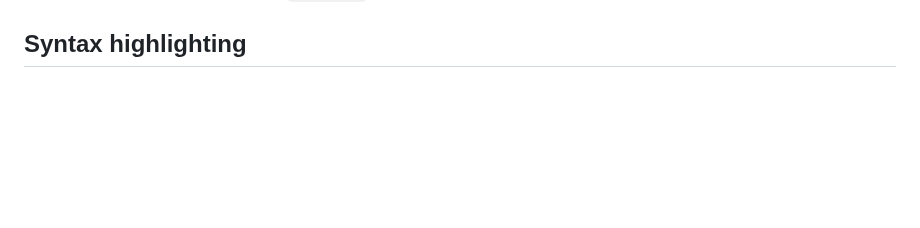
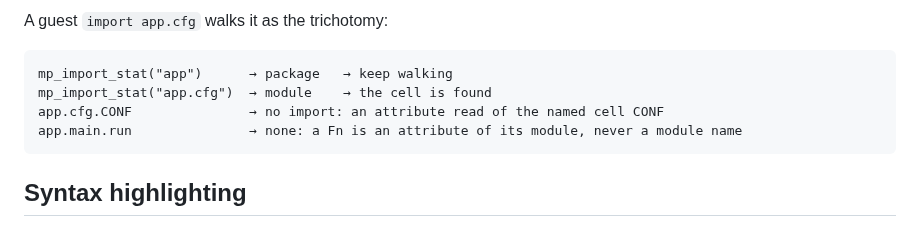
Before and after one commit to pymergetic/rxf, a Markdown page: README.md, the part around one of its changes. GitHub-like rendering; blank space fills up the shorter version.

````diff
--- a/README.md
+++ b/README.md
@@ -156,3 +189,11 @@ one clear module (an alias spelling, an empty segment, an unknown root, a dead h
+A guest `import app.cfg` walks it as the trichotomy:
+
+```
+mp_import_stat("app")      → package   → keep walking
+mp_import_stat("app.cfg")  → module    → the cell is found
+app.cfg.CONF               → no import: an attribute read of the named cell CONF
+app.main.run               → none: a Fn is an attribute of its module, never a module name
+```
 
 ## Syntax highlighting
 
````
Also changed, not shown: other parts of README.md (+33 -0 lines).
